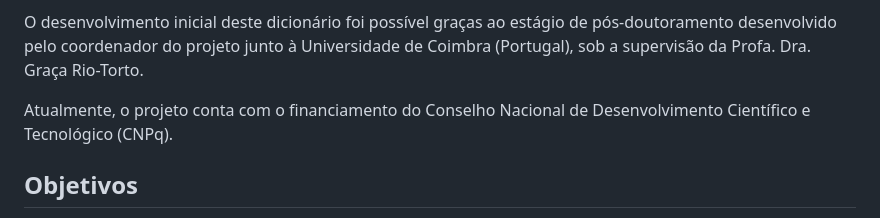
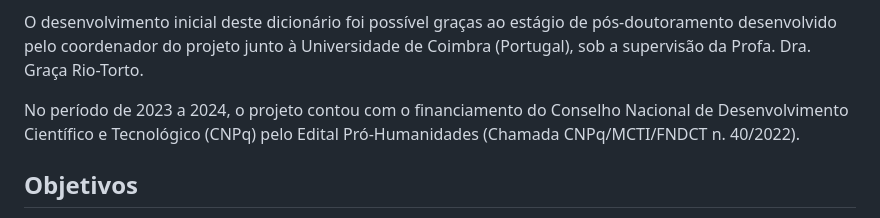
Before and after one commit to fflch/dicbio, a Markdown page: Documentation.md, the part around the change. GitHub-like rendering.

Commit message:
Atualização do financiamento do CNPq

```diff
--- a/Documentation.md
+++ b/Documentation.md
@@ -12,7 +12,7 @@ O projeto é coordenado pelo Prof. Dr. Bruno Oliveira Maroneze e conta com a par
 
 O desenvolvimento inicial deste dicionário foi possível graças ao estágio de pós-doutoramento desenvolvido pelo coordenador do projeto junto à Universidade de Coimbra (Portugal), sob a supervisão da Profa. Dra. Graça Rio-Torto.
 
-Atualmente, o projeto conta com o financiamento do Conselho Nacional de Desenvolvimento Científico e Tecnológico (CNPq).
+No período de 2023 a 2024, o projeto contou com o financiamento do Conselho Nacional de Desenvolvimento Científico e Tecnológico (CNPq) pelo Edital Pró-Humanidades (Chamada CNPq/MCTI/FNDCT n. 40/2022).
 
 
 <div id="objetivos"></div>
```
Also changed, not shown: ProjectIntro.md (+1 -1 lines).
